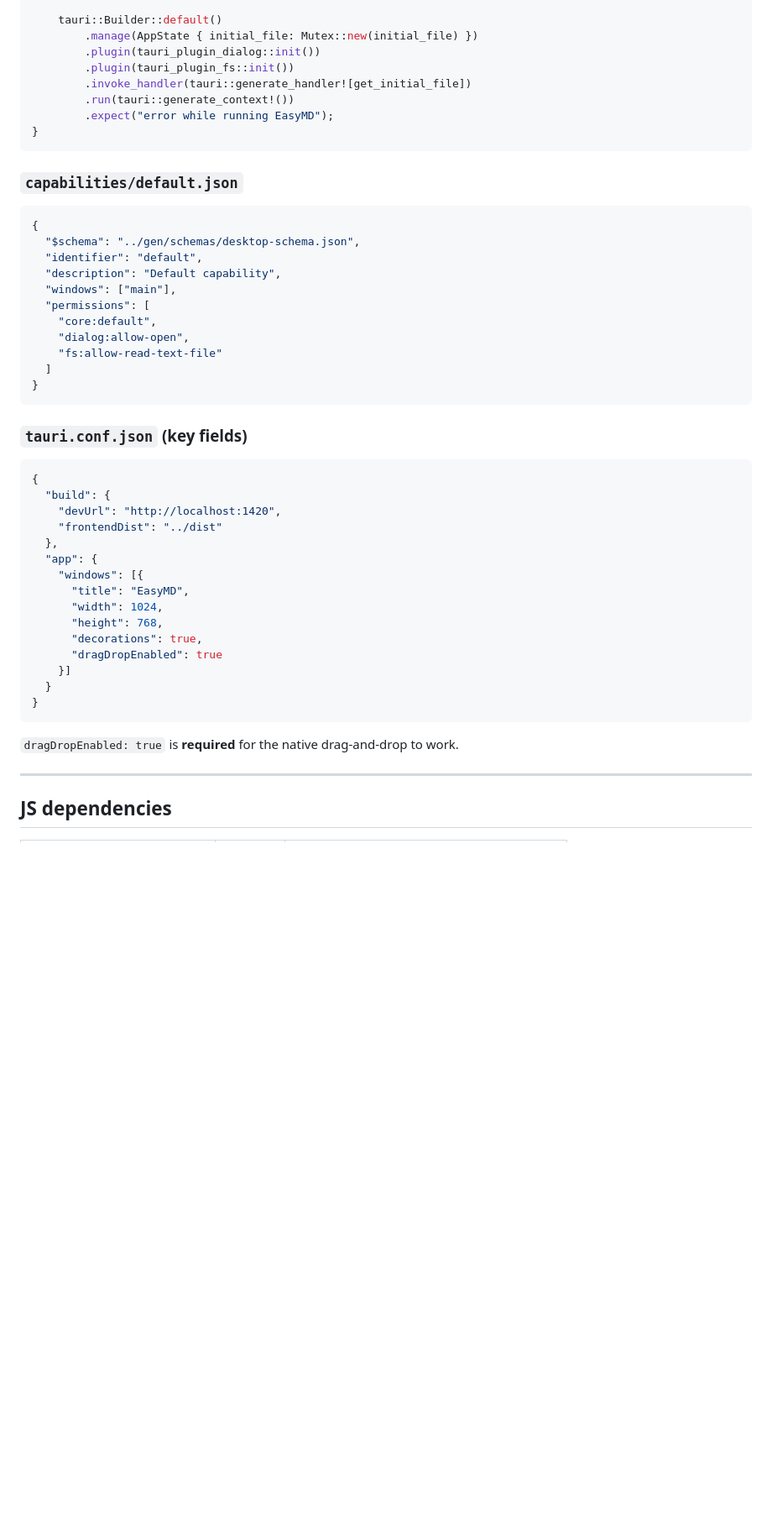
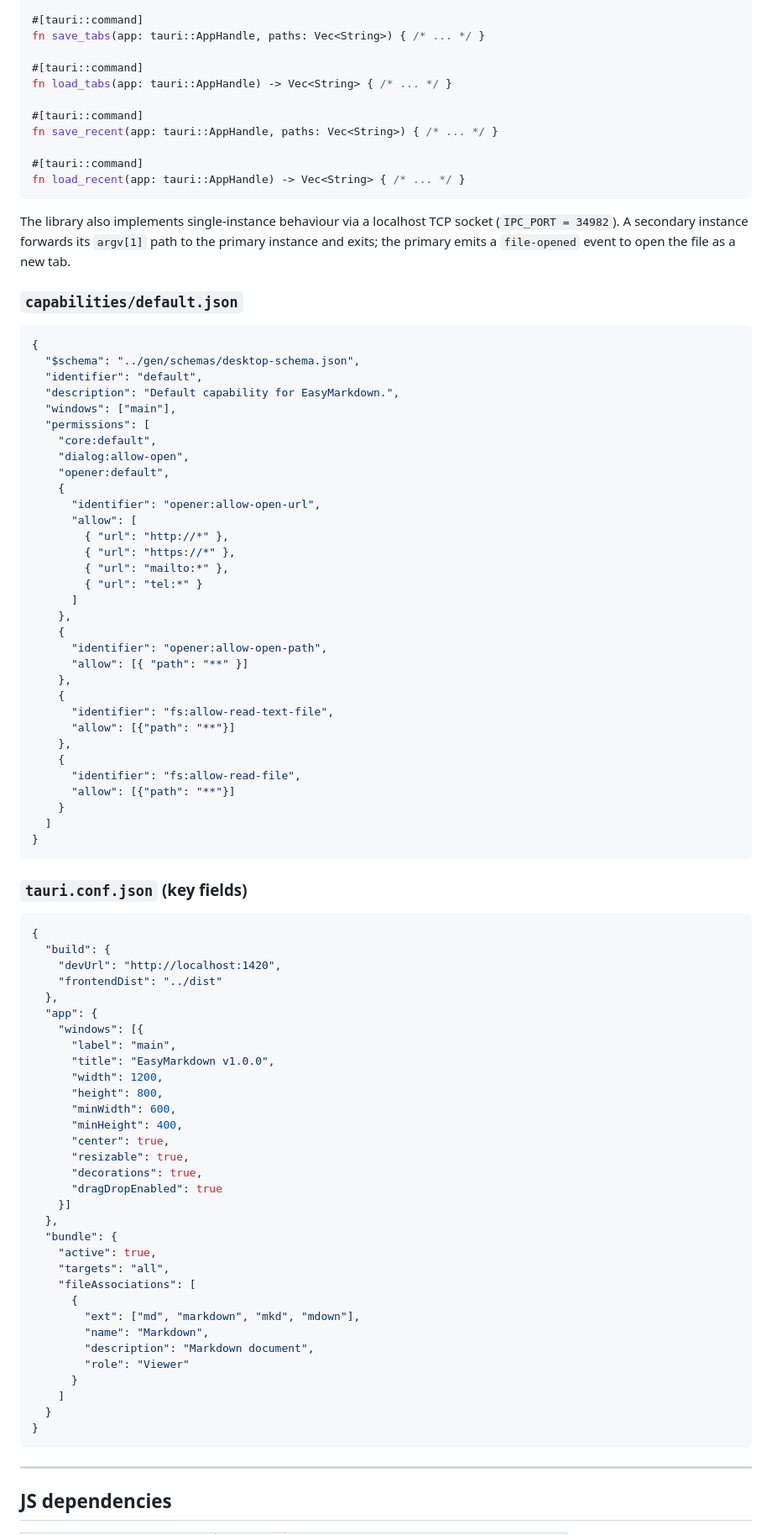
Before and after one commit to carlos-sarria/EasyMarkdown, a Markdown page: README.md, the part around one of its changes. Shown at 84% size. GitHub-like rendering; blank space fills up the shorter version.

````diff
--- a/README.md
+++ b/README.md
@@ -155,13 +173,18 @@ pub fn run() {
 
-    tauri::Builder::default()
-        .manage(AppState { initial_file: Mutex::new(initial_file) })
-        .plugin(tauri_plugin_dialog::init())
-        .plugin(tauri_plugin_fs::init())
-        .invoke_handler(tauri::generate_handler![get_initial_file])
-        .run(tauri::generate_context!())
-        .expect("error while running EasyMD");
-}
+#[tauri::command]
+fn save_tabs(app: tauri::AppHandle, paths: Vec<String>) { /* ... */ }
+
+#[tauri::command]
+fn load_tabs(app: tauri::AppHandle) -> Vec<String> { /* ... */ }
+
+#[tauri::command]
+fn save_recent(app: tauri::AppHandle, paths: Vec<String>) { /* ... */ }
+
+#[tauri::command]
+fn load_recent(app: tauri::AppHandle) -> Vec<String> { /* ... */ }
 ```
+
+The library also implements single-instance behaviour via a localhost TCP socket (`IPC_PORT = 34982`). A secondary instance forwards its `argv[1]` path to the primary instance and exits; the primary emits a `file-opened` event to open the file as a new tab.
 
 ### `capabilities/default.json`
 
@@ -169,12 +192,33 @@ pub fn run() {
 {
   "$schema": "../gen/schemas/desktop-schema.json",
   "identifier": "default",
-  "description": "Default capability",
+  "description": "Default capability for EasyMarkdown.",
   "windows": ["main"],
   "permissions": [
     "core:default",
     "dialog:allow-open",
-    "fs:allow-read-text-file"
+    "opener:default",
+    {
+      "identifier": "opener:allow-open-url",
+      "allow": [
+        { "url": "http://*" },
+        { "url": "https://*" },
+        { "url": "mailto:*" },
+        { "url": "tel:*" }
+      ]
+    },
+    {
+      "identifier": "opener:allow-open-path",
+      "allow": [{ "path": "**" }]
+    },
+    {
+      "identifier": "fs:allow-read-text-file",
+      "allow": [{"path": "**"}]
+    },
+    {
+      "identifier": "fs:allow-read-file",
+      "allow": [{"path": "**"}]
+    }
   ]
 }
 ```
@@ -189,17 +233,32 @@ pub fn run() {
   },
   "app": {
     "windows": [{
-      "title": "EasyMD",
-      "width": 1024,
-      "height": 768,
+      "label": "main",
+      "title": "EasyMarkdown v1.0.0",
+      "width": 1200,
+      "height": 800,
+      "minWidth": 600,
+      "minHeight": 400,
+      "center": true,
+      "resizable": true,
       "decorations": true,
       "dragDropEnabled": true
     }]
+  },
+  "bundle": {
+    "active": true,
+    "targets": "all",
+    "fileAssociations": [
+      {
+        "ext": ["md", "markdown", "mkd", "mdown"],
+        "name": "Markdown",
+        "description": "Markdown document",
+        "role": "Viewer"
+      }
+    ]
   }
 }
 ```
-
-`dragDropEnabled: true` is **required** for the native drag-and-drop to work.
 
 ---
 
````
Also changed, not shown: other parts of README.md (+56 -39 lines).
